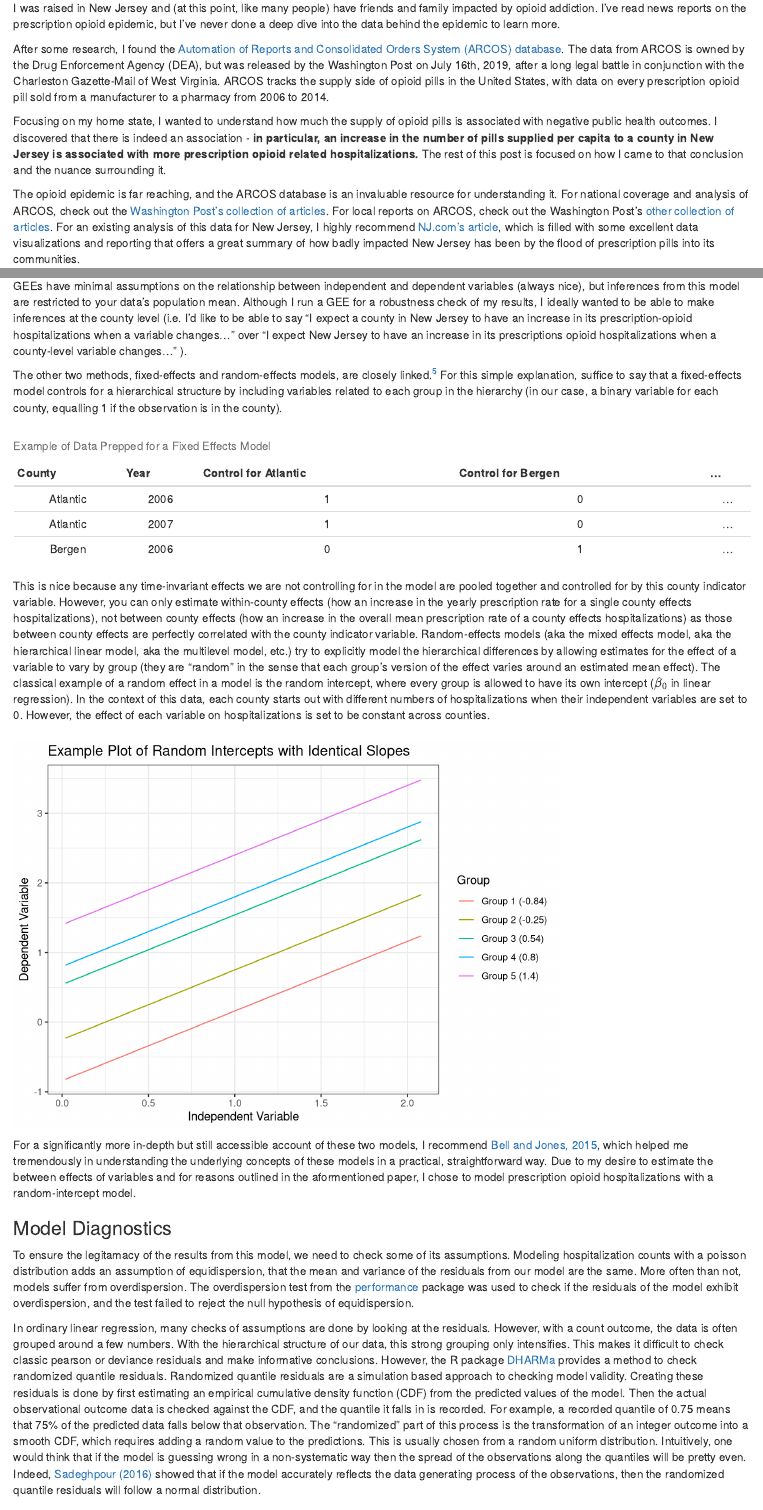
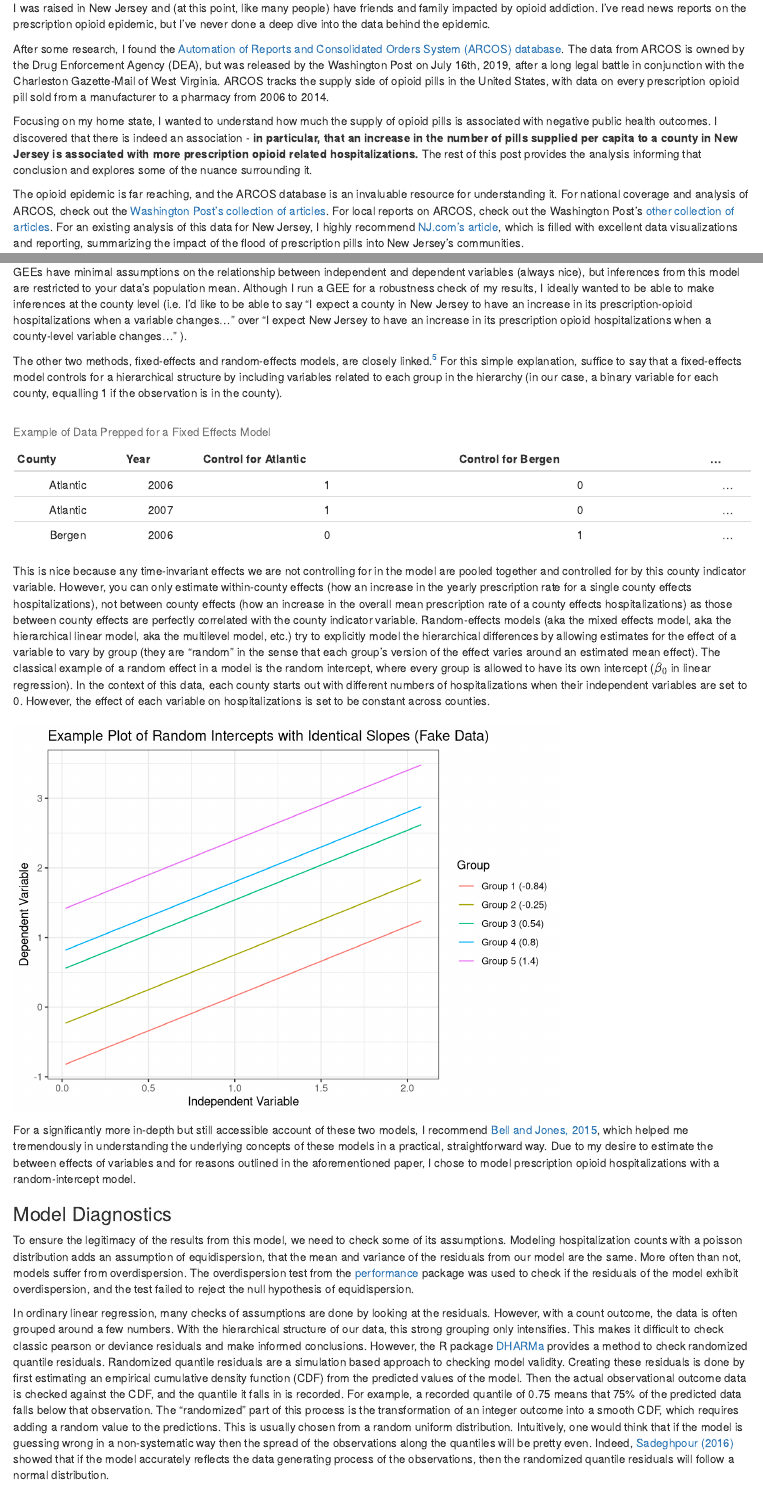
Before and after one commit to svitkin/kidnapped-by-data, an R Markdown document (content/post/2020-05-11-on-new-jerseys-opioid-problem.Rmd): the page in a window 1100 px wide, from 100 px down, and a second part further down, joined at a grey line. Rendered offline with R 4.5, knitr and Pandoc, with nearby package versions; some code elsewhere in the file could not run offline.

Commit message:
Edit and fix typos in opioids post

````diff
--- a/content/post/2020-05-11-on-new-jerseys-opioid-problem.Rmd
+++ b/content/post/2020-05-11-on-new-jerseys-opioid-problem.Rmd
@@ -10,7 +10,7 @@ tags:
   - plotly
   - ARCOS
   - opioids
-summary: I was raised in New Jersey and (at this point, like many people) have friends and family impacted by opioid addiction. I've read news reports on the prescription opioid epidemic, but I've never done a deep dive into the data behind the epidemic to learn more.
+summary: I was raised in New Jersey and (at this point, like many people) have friends and family impacted by opioid addiction. I've read news reports on the prescription opioid epidemic, but I've never done a deep dive into the data behind the epidemic.
 ---
 
 
@@ -77,13 +77,13 @@ nj_data <-
 ```
 
 
-I was raised in New Jersey and (at this point, like many people) have friends and family impacted by opioid addiction. I've read news reports on the prescription opioid epidemic, but I've never done a deep dive into the data behind the epidemic to learn more.
+I was raised in New Jersey and (at this point, like many people) have friends and family impacted by opioid addiction. I've read news reports on the prescription opioid epidemic, but I've never done a deep dive into the data behind the epidemic.
 
 After some research, I found the <a href="https://wpinvestigative.github.io/arcos/" target="_blank">Automation of Reports and Consolidated Orders System (ARCOS) database</a>. The data from ARCOS is owned by the Drug Enforcement Agency (DEA), but was released by the Washington Post on July 16th, 2019, after a long legal battle in conjunction with the Charleston Gazette-Mail of West Virginia. ARCOS tracks the supply side of opioid pills in the United States, with data on every prescription opioid pill sold from a manufacturer to a pharmacy from 2006 to 2014.
 
-Focusing on my home state, I wanted to understand how much the supply of opioid pills is associated with negative public health outcomes. I discovered that there is indeed an association - <strong>in particular, an increase in the number of pills supplied per capita to a county in New Jersey is associated with more prescription opioid related hospitalizations.</strong>  The rest of this post is focused on how I came to that conclusion and the nuance surrounding it.
+Focusing on my home state, I wanted to understand how much the supply of opioid pills is associated with negative public health outcomes. I discovered that there is indeed an association - <strong>in particular, that an increase in the number of pills supplied per capita to a county in New Jersey is associated with more prescription opioid related hospitalizations.</strong>  The rest of this post provides the analysis informing that conclusion and explores some of the nuance surrounding it.
 
-The opioid epidemic is far reaching, and the ARCOS database is an invaluable resource for understanding it. For national coverage and analysis of ARCOS, check out the <a href="https://www.washingtonpost.com/national/2019/07/20/opioid-files/?arc404=true" target="_blank">Washington Post's collection of articles</a>. For local reports on ARCOS, check out the Washington Post's <a href="https://www.washingtonpost.com/national/2019/08/12/post-released-deas-data-pain-pills-heres-what-local-journalists-are-using-it/" target="_blank">other collection of articles</a>. For an existing analysis of this data for New Jersey, I highly recommend <a href="https://www.nj.com/data/2019/07/tracking-the-15-billion-painkillers-that-flooded-nj-and-sparked-an-epidemic-thats-killed-nearly-20k.html" target="_blank">NJ.com's article</a>, which is filled with some excellent data visualizations and reporting that offers a great summary of how badly impacted New Jersey has been by the flood of prescription pills into its communities.
+The opioid epidemic is far reaching, and the ARCOS database is an invaluable resource for understanding it. For national coverage and analysis of ARCOS, check out the <a href="https://www.washingtonpost.com/national/2019/07/20/opioid-files/?arc404=true" target="_blank">Washington Post's collection of articles</a>. For local reports on ARCOS, check out the Washington Post's <a href="https://www.washingtonpost.com/national/2019/08/12/post-released-deas-data-pain-pills-heres-what-local-journalists-are-using-it/" target="_blank">other collection of articles</a>. For an existing analysis of this data for New Jersey, I highly recommend <a href="https://www.nj.com/data/2019/07/tracking-the-15-billion-painkillers-that-flooded-nj-and-sparked-an-epidemic-thats-killed-nearly-20k.html" target="_blank">NJ.com's article</a>, which is filled with excellent data visualizations and reporting, summarizing the impact of the flood of prescription pills into New Jersey's communities.
 
 All code and data for the analyses from this post can be found at the associated <a href="https://github.com/svitkin/arcos-project" target="_blank">github repository</a>.
 
@@ -327,7 +325,7 @@ From my research, I found three general approaches to hierarchecal data analysis
 * Fixed-Effects Modeling
 * Random-Effects Modeling
 
-GEEs have minimal assumptions on the relationship between independent and dependent variables (always nice), but inferences from this model are restricted to your data's population mean. Although I run a GEE for a robustness check of my results, I ideally wanted to be able to make inferences at the county level (i.e. I'd like to be able to say "I expect a county in New Jersey to have an increase in its prescription-opioid hospitalizations when a variable changes..." over "I expect New Jersey to have an increase in its prescriptions opioid hospitalizations when a county-level variable changes..." ).
+GEEs have minimal assumptions on the relationship between independent and dependent variables (always nice), but inferences from this model are restricted to your data's population mean. Although I run a GEE for a robustness check of my results, I ideally wanted to be able to make inferences at the county level (i.e. I'd like to be able to say "I expect a county in New Jersey to have an increase in its prescription-opioid hospitalizations when a variable changes..." over "I expect New Jersey to have an increase in its prescription opioid hospitalizations when a county-level variable changes..." ).
 
 The other two methods, fixed-effects and random-effects models, are closely linked.[^4] For this simple explanation, suffice to say that a fixed-effects model controls for a hierarchical structure by including variables related to each group in the hierarchy (in our case, a binary variable for each county, equalling 1 if the observation is in the county).
 
@@ -364,16 +362,16 @@ ggplot(example_df, aes(x, y, group = Group, color = Group)) +
   geom_line() +
   labs(x = "Independent Variable", y = "Dependent Variable") +
   theme_bw() +
-  ggtitle("Example Plot of Random Intercepts with Identical Slopes")
+  ggtitle("Example Plot of Random Intercepts with Identical Slopes (Fake Data)")
 ```
 
-For a significantly more in-depth but still accessible account of these two models, I recommend <a href="https://www.cambridge.org/core/services/aop-cambridge-core/content/view/0334A27557D15848549120FE8ECD8D63/S2049847014000077a.pdf/explaining_fixed_effects_random_effects_modeling_of_timeseries_crosssectional_and_panel_data.pdf" target="_blank">Bell and Jones, 2015</a>, which helped me tremendously in understanding the underlying concepts of these models in a practical, straightforward way. Due to my desire to estimate the between effects of variables and for reasons outlined in the aformentioned paper, I chose to model prescription opioid hospitalizations with a random-intercept model.
+For a significantly more in-depth but still accessible account of these two models, I recommend <a href="https://www.cambridge.org/core/services/aop-cambridge-core/content/view/0334A27557D15848549120FE8ECD8D63/S2049847014000077a.pdf/explaining_fixed_effects_random_effects_modeling_of_timeseries_crosssectional_and_panel_data.pdf" target="_blank">Bell and Jones, 2015</a>, which helped me tremendously in understanding the underlying concepts of these models in a practical, straightforward way. Due to my desire to estimate the between effects of variables and for reasons outlined in the aforementioned paper, I chose to model prescription opioid hospitalizations with a random-intercept model.
 
 
 ### Model Diagnostics
-To ensure the legitamacy of the results from this model, we need to check some of its assumptions. Modeling hospitalization counts with a poisson distribution adds an assumption of equidispersion, that the mean and variance of the residuals from our model are the same. More often than not, models suffer from overdispersion. The overdispersion test from the <a href="https://easystats.github.io/performance/reference/check_overdispersion.html" target="_blank">performance</a> package was used to check if the residuals of the model exhibit overdispersion, and the test failed to reject the null hypothesis of equidispersion.
+To ensure the legitimacy of the results from this model, we need to check some of its assumptions. Modeling hospitalization counts with a poisson distribution adds an assumption of equidispersion, that the mean and variance of the residuals from our model are the same. More often than not, models suffer from overdispersion. The overdispersion test from the <a href="https://easystats.github.io/performance/reference/check_overdispersion.html" target="_blank">performance</a> package was used to check if the residuals of the model exhibit overdispersion, and the test failed to reject the null hypothesis of equidispersion.
 
-In ordinary linear regression, many checks of assumptions are done by looking at the residuals. However, with a count outcome, the data is often grouped around a few numbers. With the hierarchical structure of our data, this strong grouping only intensifies. This makes it difficult to check classic pearson or deviance residuals and make informative conclusions. However, the R package <a href="https://cran.r-project.org/web/packages/DHARMa/vignettes/DHARMa.html" target="_blank">DHARMa</a> provides a method to check randomized quantile residuals. Randomized quantile residuals are a simulation based approach to checking model validity. Creating these residuals is done by first estimating an empirical cumulative density function (CDF) from the predicted values of the model. Then the actual observational outcome data is checked against the CDF, and the quantile it falls in is recorded. For example, a recorded quantile of 0.75 means that 75% of the predicted data falls below that observation. The "randomized" part of this process is the transformation of an integer outcome into a smooth CDF, which requires adding a random value to the predictions. This is usually chosen from a random uniform distribution. Intuitively, one would think that if the model is guessing wrong in a non-systematic way then the spread of the observations along the quantiles will be pretty even. Indeed, <a href="https://math.usask.ca/~longhai/researchteam/theses/alithesis.pdf" target="_blank">Sadeghpour (2016)</a> showed that if the model accurately reflects the data generating process of the observations, then the randomized quantile residuals will follow a normal distribution.
+In ordinary linear regression, many checks of assumptions are done by looking at the residuals. However, with a count outcome, the data is often grouped around a few numbers. With the hierarchical structure of our data, this strong grouping only intensifies. This makes it difficult to check classic pearson or deviance residuals and make informed conclusions. However, the R package <a href="https://cran.r-project.org/web/packages/DHARMa/vignettes/DHARMa.html" target="_blank">DHARMa</a> provides a method to check randomized quantile residuals. Randomized quantile residuals are a simulation based approach to checking model validity. Creating these residuals is done by first estimating an empirical cumulative density function (CDF) from the predicted values of the model. Then the actual observational outcome data is checked against the CDF, and the quantile it falls in is recorded. For example, a recorded quantile of 0.75 means that 75% of the predicted data falls below that observation. The "randomized" part of this process is the transformation of an integer outcome into a smooth CDF, which requires adding a random value to the predictions. This is usually chosen from a random uniform distribution. Intuitively, one would think that if the model is guessing wrong in a non-systematic way then the spread of the observations along the quantiles will be pretty even. Indeed, <a href="https://math.usask.ca/~longhai/researchteam/theses/alithesis.pdf" target="_blank">Sadeghpour (2016)</a> showed that if the model accurately reflects the data generating process of the observations, then the randomized quantile residuals will follow a normal distribution.
 
 
 <div style="margin-bottom:20px;"></div>
````
Also changed, not shown: content/post/2020-05-11-on-new-jerseys-opioid-problem.html, static/post/2020-05-11-on-new-jerseys-opioid-problem_files/figure-html/random-intercept-example-1.png, content/post/2020-05-11-on-new-jerseys-opioid-problem.Rmd (14 more changed lines), 7 other files.
